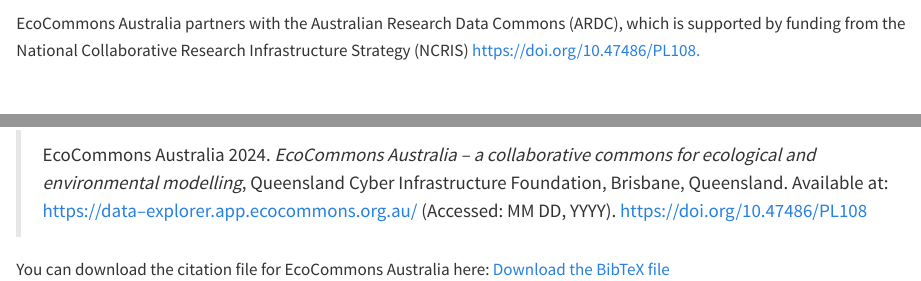
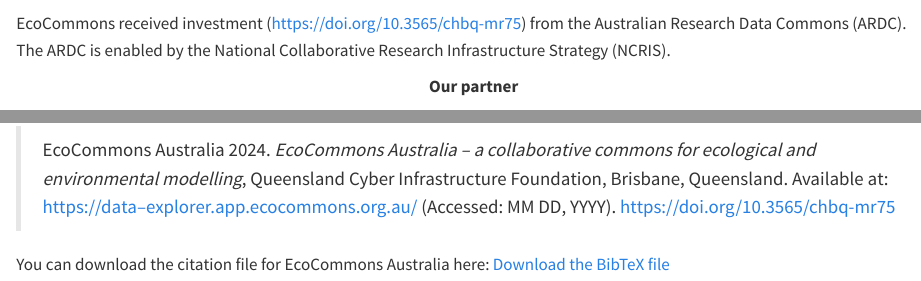
Before and after one commit to EcoCommonsAustralia/notebooks, a Quarto document (notebooks/Import_species_data.qmd): the page in a window 1100 px wide, from 16950 px down, and a second part further down, joined at a grey line. Rendered offline with R 4.5, knitr and Pandoc in place of Quarto, with nearby package versions; some code elsewhere in the file could not run offline; long lines of code are wrapped.

Commit message:
Update Import_species_data.qmd doi

```diff
--- a/notebooks/Import_species_data.qmd
+++ b/notebooks/Import_species_data.qmd
@@ -559,6 +559,6 @@
 
 ![](https://raw.githubusercontent.com/EcoCommons-Australia-2024-2026/ec-notebook_site/main/images/EC_section_break.png)
 
-EcoCommons Australia partners with the Australian Research Data Commons (ARDC), which is supported by funding from the National Collaborative Research Infrastructure Strategy (NCRIS) [https://doi.org/10.47486/PL108. ](https://doi.org/10.47486/PL108)
+EcoCommons received investment (<https://doi.org/10.3565/chbq-mr75>) from the Australian Research Data Commons (ARDC). The ARDC is enabled by the National Collaborative Research Infrastructure Strategy (NCRIS).
 
 ::: {align="center"}
@@ -573,6 +571,6 @@
 
 If you use EcoCommons in your research, please cite the platform as follows:
 
-> EcoCommons Australia 2024. *EcoCommons Australia – a collaborative commons for ecological and environmental modelling*, Queensland Cyber Infrastructure Foundation, Brisbane, Queensland. Available at: <https://data–explorer.app.ecocommons.org.au/> (Accessed: MM DD, YYYY). https://doi.org/10.47486/PL108
+> EcoCommons Australia 2024. *EcoCommons Australia – a collaborative commons for ecological and environmental modelling*, Queensland Cyber Infrastructure Foundation, Brisbane, Queensland. Available at: <https://data–explorer.app.ecocommons.org.au/> (Accessed: MM DD, YYYY). <https://doi.org/10.3565/chbq-mr75>
 
 You can download the citation file for EcoCommons Australia here: [Download the BibTeX file](reference.bib)
```
Also changed, not shown: notebooks/Import_species_data.qmd (4 more changed lines).
